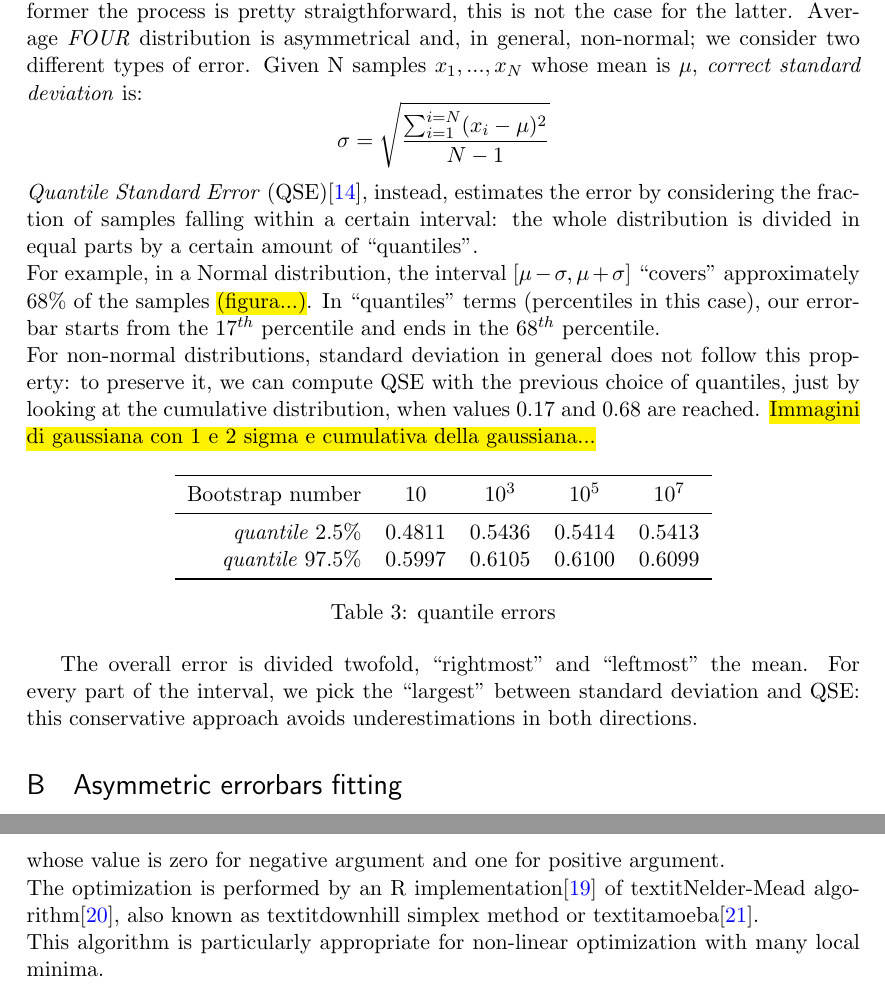
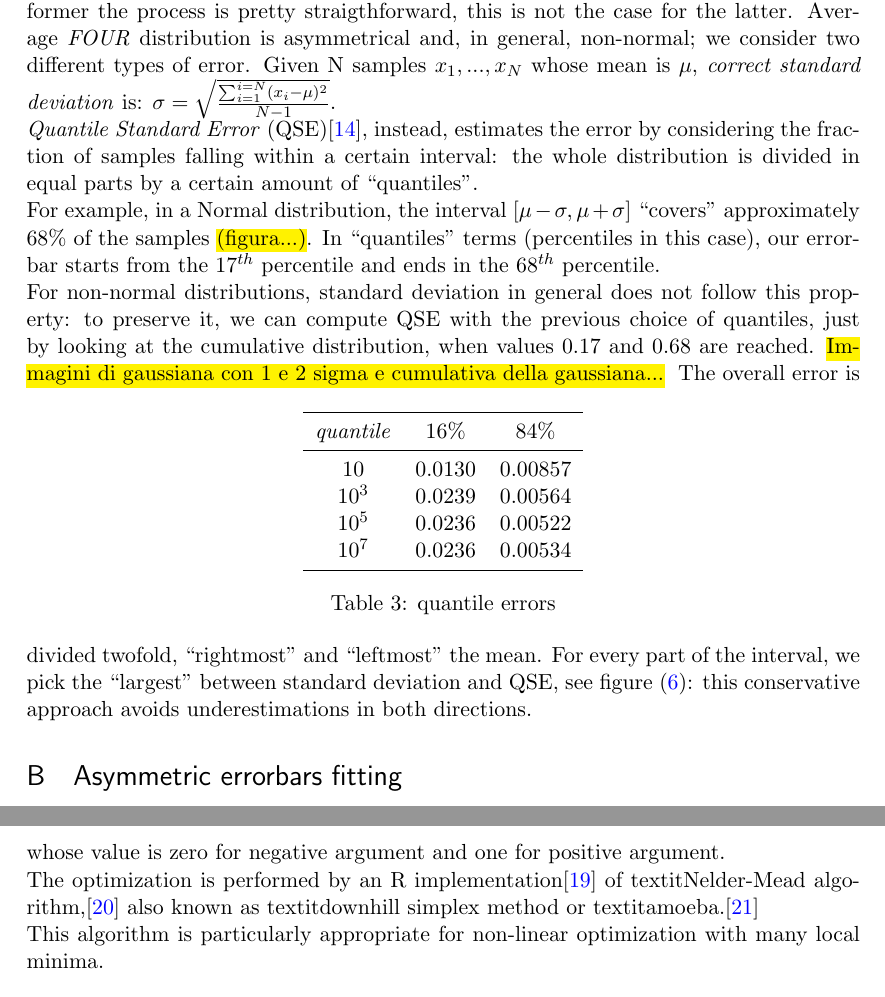
Before and after one commit to BFSteam/memory, a LaTeX paper (tex/Maggiora/data_analysis.tex, which reads tex/Maggiora/appendix.tex): two parts of pages 11 and 13 of 15, joined at a grey line, cut so that both start at the same text. Compiled offline with pdfLaTeX.

Commit message:
table boot

```diff
--- a/tex/Maggiora/appendix.tex
+++ b/tex/Maggiora/appendix.tex
@@ -8,7 +8,7 @@ Average \textit{FOUR} distribution is asymmetrical and, in general,
 non-normal; we consider two different types of error.
 Given N samples ${x_1,...,x_N}$ whose mean is $\mu$,
 \textit{correct standard deviation} is:
-$$\sigma=\sqrt{\frac{\sum_{i=1}^{i=N}(x_i - \mu)^2}{N-1}}$$
+$\sigma=\sqrt{\frac{\sum_{i=1}^{i=N}(x_i - \mu)^2}{N-1}}$.\\
 \textit{Quantile Standard Error} (QSE)\cite{quantile}, instead,
 estimates the error by considering the fraction of samples
 falling within a certain interval: the whole distribution is
@@ -26,12 +26,14 @@ distribution, when values 0.17 and 0.68 are reached.
 \hl{Immagini di gaussiana con 1 e 2 sigma e cumulativa della gaussiana...}
 \begin{table}[htpb]
   \centering
-  \begin{tabular}{rcccc}
+  \begin{tabular}{ccc}
     \toprule
-    Bootstrap number & $10$ & $10^3$ & $10^5$ & $10^7$ \\
+    \textit{quantile} & $16\%$ & $84\%$ \\
     \midrule
-    \textit{quantile $2.5\%$}  & 0.4811 & 0.5436 & 0.5414 & 0.5413 \\
-    \textit{quantile $97.5\%$} & 0.5997 & 0.6105 & 0.6100 & 0.6099 \\
+    $10$   & 0.0130 & 0.00857 \\
+    $10^3$ & 0.0239 & 0.00564 \\
+    $10^5$ & 0.0236 & 0.00522 \\
+    $10^7$ & 0.0236 & 0.00534 \\
     \bottomrule
   \end{tabular}
   \caption{quantile errors}
@@ -52,7 +53,7 @@ distribution, when values 0.17 and 0.68 are reached.
 \end{figure}
 The overall error is divided twofold, ``rightmost'' and ``leftmost''
 the mean. For every part of the interval, we pick the ``largest''
-between standard deviation and QSE: this conservative approach avoids
+between standard deviation and QSE, see figure (\ref{fig:gauss_sigma}): this conservative approach avoids
 underestimations in both directions.
 
 \section{Asymmetric errorbars fitting}
@@ -88,9 +89,9 @@ $$\mathcal{H}(x):=\frac{\mathrm{d}}{\mathrm{d}x}\mathrm{max}
 \{x,0\}:=\int_{-\infty}^x \delta (s) \mathrm{d}s$$ whose value
 is zero for negative argument and one for positive argument.\\
 The optimization is performed by an R implementation\cite{Roptim}
-of textit{Nelder-Mead algorithm}\cite{neldermeadoriginal},
+of textit{Nelder-Mead algorithm},\cite{neldermeadoriginal}
 also known as textit{downhill simplex method} or
-textit{amoeba}\cite{neldermeadnumrec}.\\
+textit{amoeba}.\cite{neldermeadnumrec}\\
 This algorithm is particularly appropriate for non-linear
 optimization with many local minima.
 \begin{figure}[htpb]
```
Also changed, not shown: tex/Maggiora/img/bootstrap.pdf, tex/Maggiora/appendix.tex (1 more changed lines), 2 other files.
